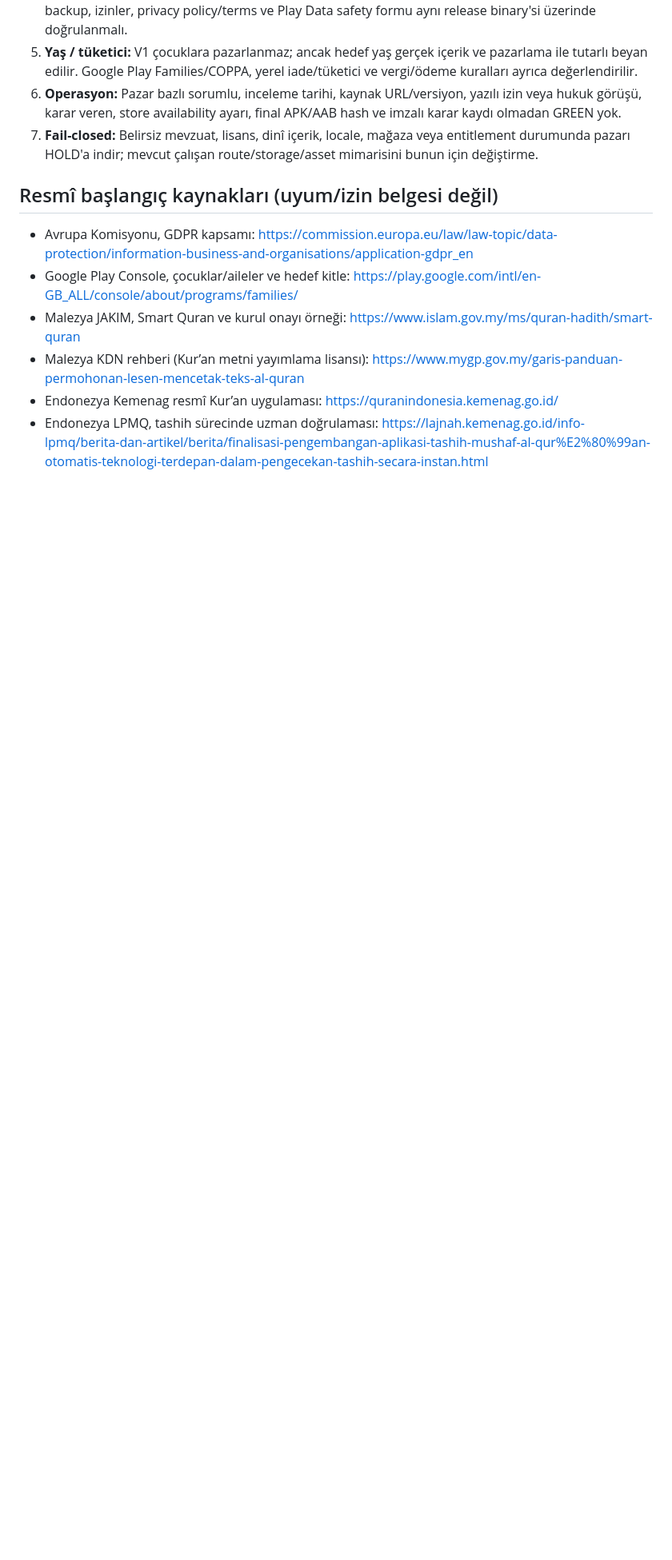
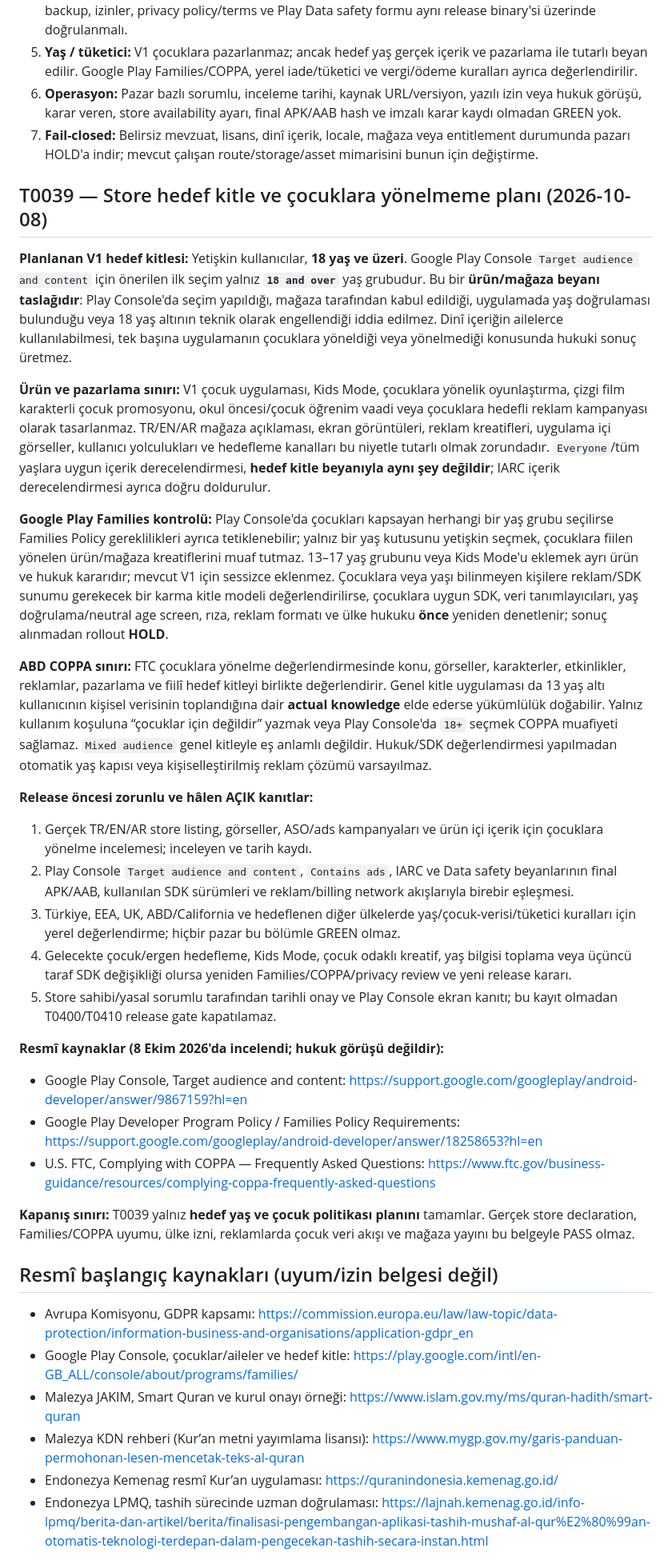
Before and after one commit to isarpsiyahofficial/Apk, a Markdown page: docs/COUNTRY_PUBLICATION_MATRIX_DRAFT.md, the part around the change. Shown at 80% size. Rendered like a GitHub page; blank space fills up the shorter version.

Commit message:
Plan adult store target audience T0039 and record five-tab navigation T0040

```diff
--- a/docs/COUNTRY_PUBLICATION_MATRIX_DRAFT.md
+++ b/docs/COUNTRY_PUBLICATION_MATRIX_DRAFT.md
@@ -34,6 +34,30 @@
 6. **Operasyon:** Pazar bazlı sorumlu, inceleme tarihi, kaynak URL/versiyon, yazılı izin veya hukuk görüşü, karar veren, store availability ayarı, final APK/AAB hash ve imzalı karar kaydı olmadan GREEN yok.
 7. **Fail-closed:** Belirsiz mevzuat, lisans, dinî içerik, locale, mağaza veya entitlement durumunda pazarı HOLD'a indir; mevcut çalışan route/storage/asset mimarisini bunun için değiştirme.
 
+## T0039 — Store hedef kitle ve çocuklara yönelmeme planı (2026-10-08)
+
+**Planlanan V1 hedef kitlesi:** Yetişkin kullanıcılar, **18 yaş ve üzeri**. Google Play Console `Target audience and content` için önerilen ilk seçim yalnız **`18 and over`** yaş grubudur. Bu bir **ürün/mağaza beyanı taslağıdır**: Play Console'da seçim yapıldığı, mağaza tarafından kabul edildiği, uygulamada yaş doğrulaması bulunduğu veya 18 yaş altının teknik olarak engellendiği iddia edilmez. Dinî içeriğin ailelerce kullanılabilmesi, tek başına uygulamanın çocuklara yöneldiği veya yönelmediği konusunda hukuki sonuç üretmez.
+
+**Ürün ve pazarlama sınırı:** V1 çocuk uygulaması, Kids Mode, çocuklara yönelik oyunlaştırma, çizgi film karakterli çocuk promosyonu, okul öncesi/çocuk öğrenim vaadi veya çocuklara hedefli reklam kampanyası olarak tasarlanmaz. TR/EN/AR mağaza açıklaması, ekran görüntüleri, reklam kreatifleri, uygulama içi görseller, kullanıcı yolculukları ve hedefleme kanalları bu niyetle tutarlı olmak zorundadır. `Everyone`/tüm yaşlara uygun içerik derecelendirmesi, **hedef kitle beyanıyla aynı şey değildir**; IARC içerik derecelendirmesi ayrıca doğru doldurulur.
+
+**Google Play Families kontrolü:** Play Console'da çocukları kapsayan herhangi bir yaş grubu seçilirse Families Policy gereklilikleri ayrıca tetiklenebilir; yalnız bir yaş kutusunu yetişkin seçmek, çocuklara fiilen yönelen ürün/mağaza kreatiflerini muaf tutmaz. 13–17 yaş grubunu veya Kids Mode'u eklemek ayrı ürün ve hukuk kararıdır; mevcut V1 için sessizce eklenmez. Çocuklara veya yaşı bilinmeyen kişilere reklam/SDK sunumu gerekecek bir karma kitle modeli değerlendirilirse, çocuklara uygun SDK, veri tanımlayıcıları, yaş doğrulama/neutral age screen, rıza, reklam formatı ve ülke hukuku **önce** yeniden denetlenir; sonuç alınmadan rollout **HOLD**.
+
+**ABD COPPA sınırı:** FTC çocuklara yönelme değerlendirmesinde konu, görseller, karakterler, etkinlikler, reklamlar, pazarlama ve fiilî hedef kitleyi birlikte değerlendirir. Genel kitle uygulaması da 13 yaş altı kullanıcının kişisel verisinin toplandığına dair **actual knowledge** elde ederse yükümlülük doğabilir. Yalnız kullanım koşuluna “çocuklar için değildir” yazmak veya Play Console'da `18+` seçmek COPPA muafiyeti sağlamaz. `Mixed audience` genel kitleyle eş anlamlı değildir. Hukuk/SDK değerlendirmesi yapılmadan otomatik yaş kapısı veya kişiselleştirilmiş reklam çözümü varsayılmaz.
+
+**Release öncesi zorunlu ve hâlen AÇIK kanıtlar:**
+1. Gerçek TR/EN/AR store listing, görseller, ASO/ads kampanyaları ve ürün içi içerik için çocuklara yönelme incelemesi; inceleyen ve tarih kaydı.
+2. Play Console `Target audience and content`, `Contains ads`, IARC ve Data safety beyanlarının final APK/AAB, kullanılan SDK sürümleri ve reklam/billing network akışlarıyla birebir eşleşmesi.
+3. Türkiye, EEA, UK, ABD/California ve hedeflenen diğer ülkelerde yaş/çocuk-verisi/tüketici kuralları için yerel değerlendirme; hiçbir pazar bu bölümle GREEN olmaz.
+4. Gelecekte çocuk/ergen hedefleme, Kids Mode, çocuk odaklı kreatif, yaş bilgisi toplama veya üçüncü taraf SDK değişikliği olursa yeniden Families/COPPA/privacy review ve yeni release kararı.
+5. Store sahibi/yasal sorumlu tarafından tarihli onay ve Play Console ekran kanıtı; bu kayıt olmadan T0400/T0410 release gate kapatılamaz.
+
+**Resmî kaynaklar (8 Ekim 2026'da incelendi; hukuk görüşü değildir):**
+- Google Play Console, Target audience and content: https://support.google.com/googleplay/android-developer/answer/9867159?hl=en
+- Google Play Developer Program Policy / Families Policy Requirements: https://support.google.com/googleplay/android-developer/answer/18258653?hl=en
+- U.S. FTC, Complying with COPPA — Frequently Asked Questions: https://www.ftc.gov/business-guidance/resources/complying-coppa-frequently-asked-questions
+
+**Kapanış sınırı:** T0039 yalnız **hedef yaş ve çocuk politikası planını** tamamlar. Gerçek store declaration, Families/COPPA uyumu, ülke izni, reklamlarda çocuk veri akışı ve mağaza yayını bu belgeyle PASS olmaz.
+
 ## Resmî başlangıç kaynakları (uyum/izin belgesi değil)
 
 - Avrupa Komisyonu, GDPR kapsamı: https://commission.europa.eu/law/law-topic/data-protection/information-business-and-organisations/application-gdpr_en
```
Also changed, not shown: TODO.md (+2 -2 lines).
